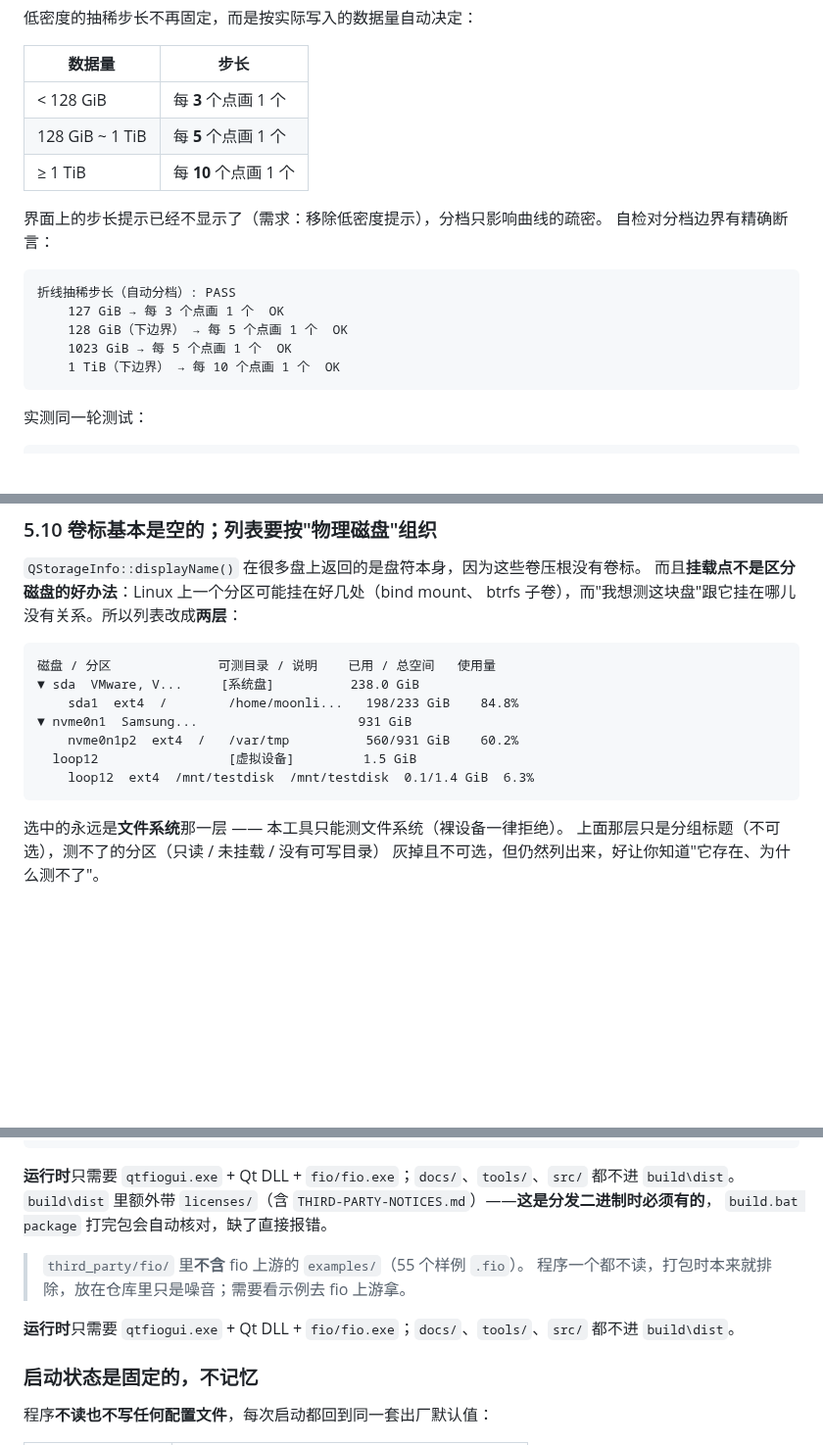
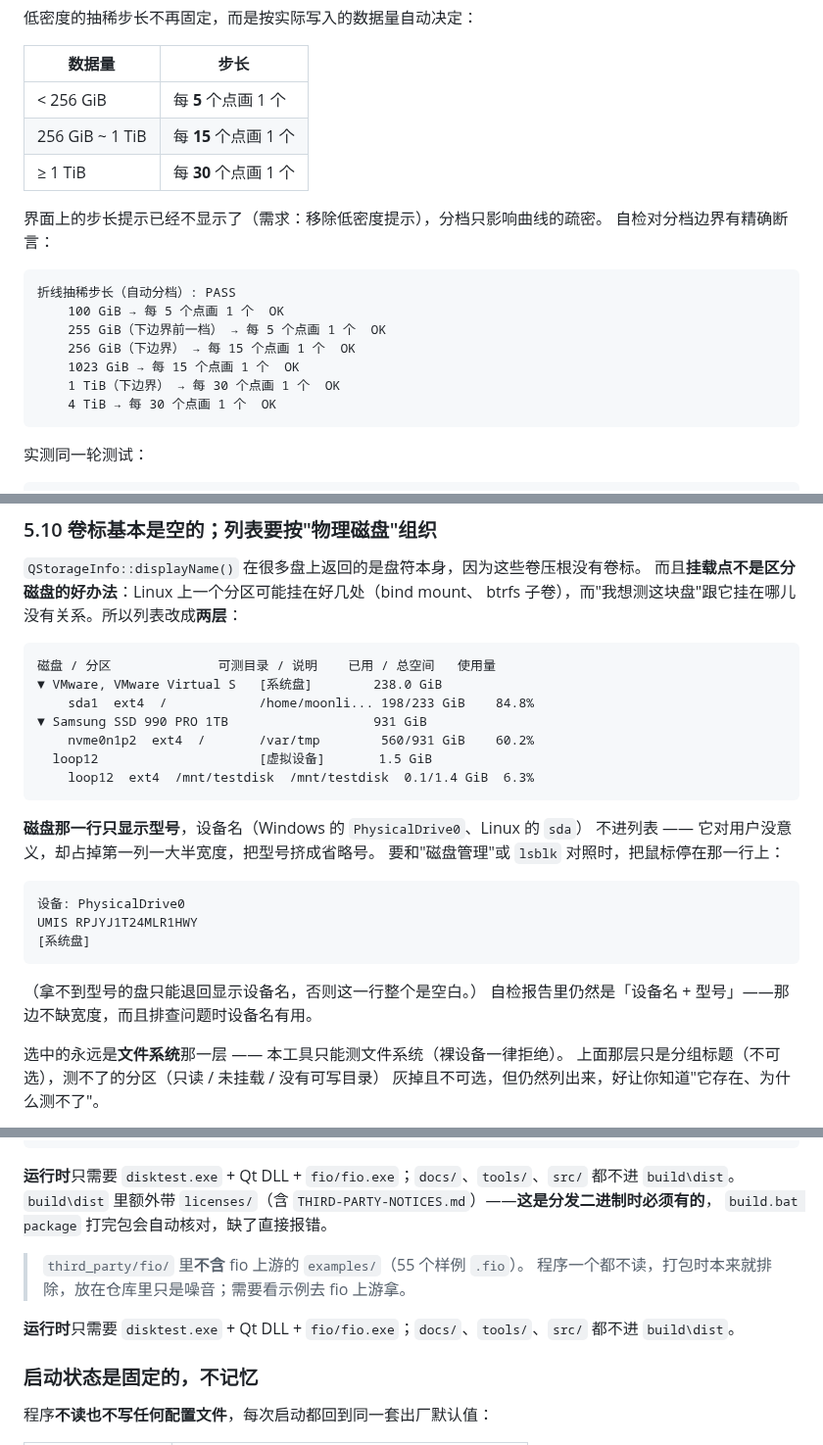
Before and after one commit to FlowerZiCON/disktest_fio, a Markdown page: docs/readme.md, 3 parts joined by grey strips. Shown at 98% size. Rendered like a GitHub page; blank space fills up the shorter version.

````diff
--- a/docs/readme.md
+++ b/docs/readme.md
@@ -105,19 +105,21 @@
 
 | 数据量 | 步长 |
 | --- | --- |
-| < 128 GiB | 每 **3** 个点画 1 个 |
-| 128 GiB ~ 1 TiB | 每 **5** 个点画 1 个 |
-| ≥ 1 TiB | 每 **10** 个点画 1 个 |
+| < 256 GiB | 每 **5** 个点画 1 个 |
+| 256 GiB ~ 1 TiB | 每 **15** 个点画 1 个 |
+| ≥ 1 TiB | 每 **30** 个点画 1 个 |
 
 界面上的步长提示已经不显示了（需求：移除低密度提示），分档只影响曲线的疏密。
 自检对分档边界有精确断言：
 
 ```
 折线抽稀步长（自动分档）: PASS
-    127 GiB → 每 3 个点画 1 个  OK
-    128 GiB（下边界） → 每 5 个点画 1 个  OK
-    1023 GiB → 每 5 个点画 1 个  OK
-    1 TiB（下边界） → 每 10 个点画 1 个  OK
+    100 GiB → 每 5 个点画 1 个  OK
+    255 GiB（下边界前一档） → 每 5 个点画 1 个  OK
+    256 GiB（下边界） → 每 15 个点画 1 个  OK
+    1023 GiB → 每 15 个点画 1 个  OK
+    1 TiB（下边界） → 每 30 个点画 1 个  OK
+    4 TiB → 每 30 个点画 1 个  OK
 ```
 
 实测同一轮测试：
@@ -991,13 +993,26 @@ btrfs 子卷），而"我想测这块盘"跟它挂在哪儿没有关系。所以
 
 ```
 磁盘 / 分区              可测目录 / 说明    已用 / 总空间   使用量
-▼ sda  VMware, V...     [系统盘]          238.0 GiB
-    sda1  ext4  /        /home/moonli...   198/233 GiB    84.8%
-▼ nvme0n1  Samsung...                     931 GiB
-    nvme0n1p2  ext4  /   /var/tmp          560/931 GiB    60.2%
-  loop12                 [虚拟设备]         1.5 GiB
+▼ VMware, VMware Virtual S   [系统盘]        238.0 GiB
+    sda1  ext4  /            /home/moonli... 198/233 GiB    84.8%
+▼ Samsung SSD 990 PRO 1TB                   931 GiB
+    nvme0n1p2  ext4  /       /var/tmp        560/931 GiB    60.2%
+  loop12                     [虚拟设备]       1.5 GiB
     loop12  ext4  /mnt/testdisk  /mnt/testdisk  0.1/1.4 GiB  6.3%
 ```
+
+**磁盘那一行只显示型号**，设备名（Windows 的 `PhysicalDrive0`、Linux 的 `sda`）
+不进列表 —— 它对用户没意义，却占掉第一列一大半宽度，把型号挤成省略号。
+要和"磁盘管理"或 `lsblk` 对照时，把鼠标停在那一行上：
+
+```
+设备: PhysicalDrive0
+UMIS RPJYJ1T24MLR1HWY
+[系统盘]
+```
+
+（拿不到型号的盘只能退回显示设备名，否则这一行整个是空白。）
+自检报告里仍然是「设备名 + 型号」——那边不缺宽度，而且排查问题时设备名有用。
 
 选中的永远是**文件系统**那一层 —— 本工具只能测文件系统（裸设备一律拒绝）。
 上面那层只是分组标题（不可选），测不了的分区（只读 / 未挂载 / 没有可写目录）
@@ -1264,14 +1293,14 @@ qtfiogui/
 └─ _selftest/               【生成】手工跑自检时的默认输出目录
 ```
 
-**运行时**只需要 `qtfiogui.exe` + Qt DLL + `fio/fio.exe`；`docs/`、`tools/`、`src/` 都不进 `build\dist`。
+**运行时**只需要 `disktest.exe` + Qt DLL + `fio/fio.exe`；`docs/`、`tools/`、`src/` 都不进 `build\dist`。
 `build\dist` 里额外带 `licenses/`（含 `THIRD-PARTY-NOTICES.md`）——**这是分发二进制时必须有的**，
 `build.bat package` 打完包会自动核对，缺了直接报错。
 
 > `third_party/fio/` 里**不含** fio 上游的 `examples/`（55 个样例 `.fio`）。
 > 程序一个都不读，打包时本来就排除，放在仓库里只是噪音；需要看示例去 fio 上游拿。
 
-**运行时**只需要 `qtfiogui.exe` + Qt DLL + `fio/fio.exe`；`docs/`、`tools/`、`src/` 都不进 `build\dist`。
+**运行时**只需要 `disktest.exe` + Qt DLL + `fio/fio.exe`；`docs/`、`tools/`、`src/` 都不进 `build\dist`。
 
 ### 启动状态是固定的，不记忆
 
````
Also changed, not shown: other parts of docs/readme.md (+28 -14 lines), README.md (+3 -3 lines), docs/images/linux-window.png, 10 other files.
